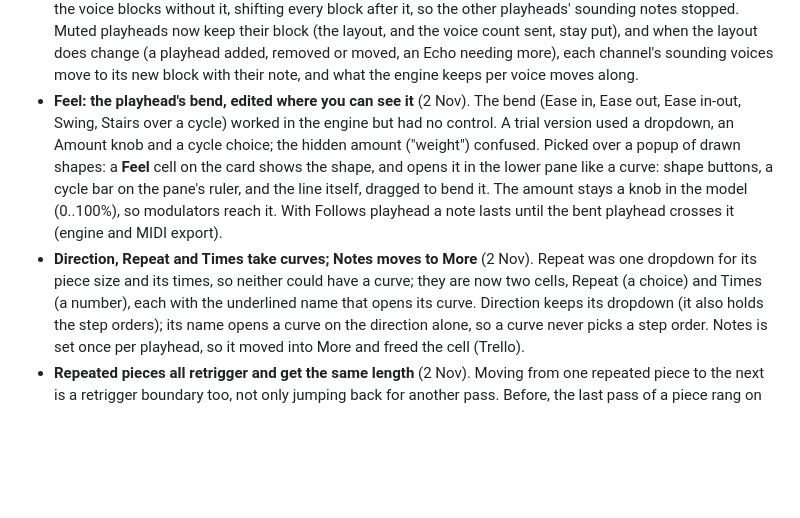
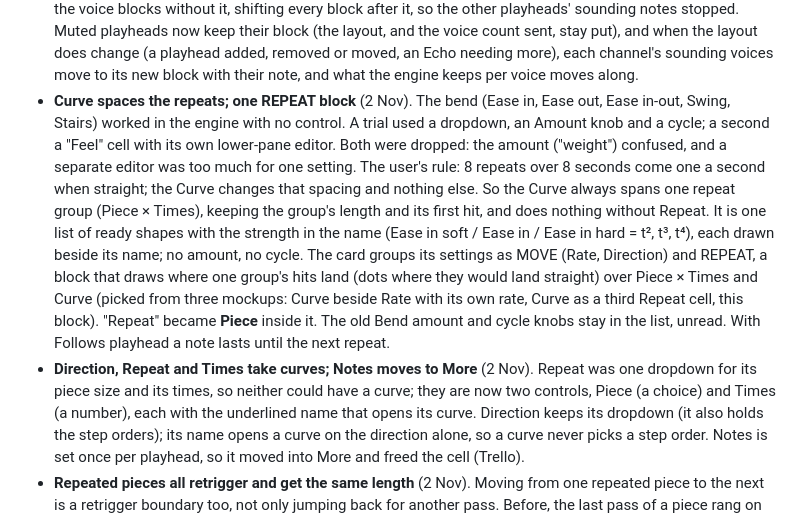
Before and after one commit to elisvathi/tessera, a Markdown page: docs/DECISIONS.md, the part around the change. Rendered like a GitHub page; blank space fills up the shorter version.

Commit message:
Replace Feel with a REPEAT block: Piece × Times and a Curve of ready shapes that respaces the repeats, with its hits drawn

```diff
--- a/docs/DECISIONS.md
+++ b/docs/DECISIONS.md
@@ -1456,14 +1456,19 @@ Design: `docs/design/PLAYHEADS.md`.
   playheads now keep their block (the layout, and the voice count sent, stay put), and when the layout does change
   (a playhead added, removed or moved, an Echo needing more), each channel's sounding voices move to its new block
   with their note, and what the engine keeps per voice moves along.
-- **Feel: the playhead's bend, edited where you can see it** (2 Nov). The bend (Ease in, Ease out, Ease in-out,
-  Swing, Stairs over a cycle) worked in the engine but had no control. A trial version used a dropdown, an Amount
-  knob and a cycle choice; the hidden amount ("weight") confused. Picked over a popup of drawn shapes: a **Feel** cell
-  on the card shows the shape, and opens it in the lower pane like a curve: shape buttons, a cycle bar on the pane's
-  ruler, and the line itself, dragged to bend it. The amount stays a knob in the model (0..100%), so modulators reach
-  it. With Follows playhead a note lasts until the bent playhead crosses it (engine and MIDI export).
+- **Curve spaces the repeats; one REPEAT block** (2 Nov). The bend (Ease in, Ease out, Ease in-out, Swing, Stairs)
+  worked in the engine with no control. A trial used a dropdown, an Amount knob and a cycle; a second a "Feel" cell
+  with its own lower-pane editor. Both were dropped: the amount ("weight") confused, and a separate editor was too
+  much for one setting. The user's rule: 8 repeats over 8 seconds come one a second when straight; the Curve changes
+  that spacing and nothing else. So the Curve always spans one repeat group (Piece × Times), keeping the group's
+  length and its first hit, and does nothing without Repeat. It is one list of ready shapes with the strength in
+  the name (Ease in soft / Ease in / Ease in hard = t², t³, t⁴), each drawn beside its name; no amount, no cycle.
+  The card groups its settings as MOVE (Rate, Direction) and REPEAT, a block that draws where one group's hits land
+  (dots where they would land straight) over Piece × Times and Curve (picked from three mockups: Curve beside Rate
+  with its own rate, Curve as a third Repeat cell, this block). "Repeat" became **Piece** inside it. The old Bend
+  amount and cycle knobs stay in the list, unread. With Follows playhead a note lasts until the next repeat.
 - **Direction, Repeat and Times take curves; Notes moves to More** (2 Nov). Repeat was one dropdown for its piece
-  size and its times, so neither could have a curve; they are now two cells, Repeat (a choice) and Times (a number),
+  size and its times, so neither could have a curve; they are now two controls, Piece (a choice) and Times (a number),
   each with the underlined name that opens its curve. Direction keeps its dropdown (it also holds the step orders);
   its name opens a curve on the direction alone, so a curve never picks a step order. Notes is set once per
   playhead, so it moved into More and freed the cell (Trello).
```
Also changed, not shown: docs/QA.md (+6 -6 lines), docs/manual/13-devices.md (+21 -27 lines), docs/manual/images/playhead-feel.png (deleted), docs/manual/images/playhead-repeat.png (added), 14 other files.
